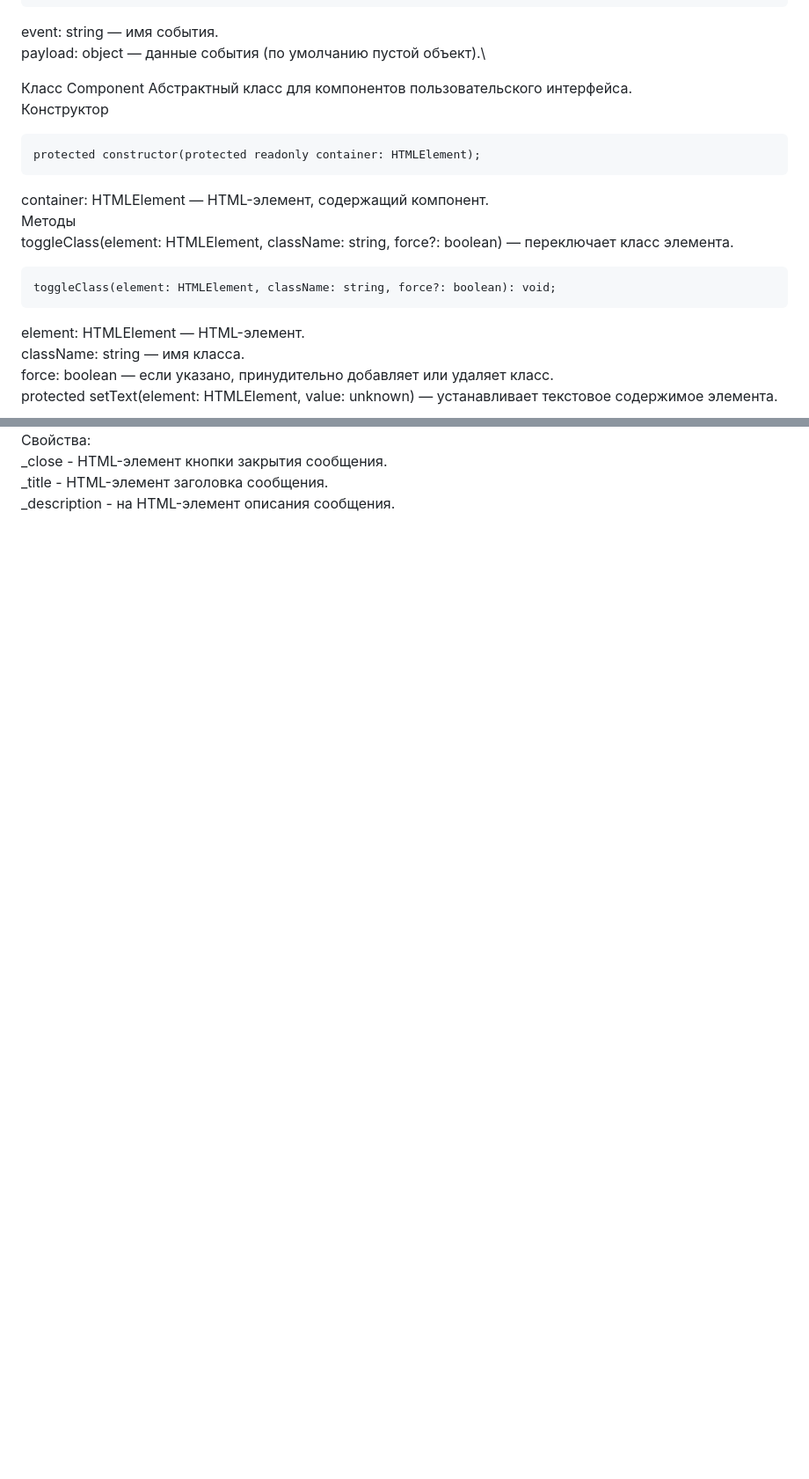
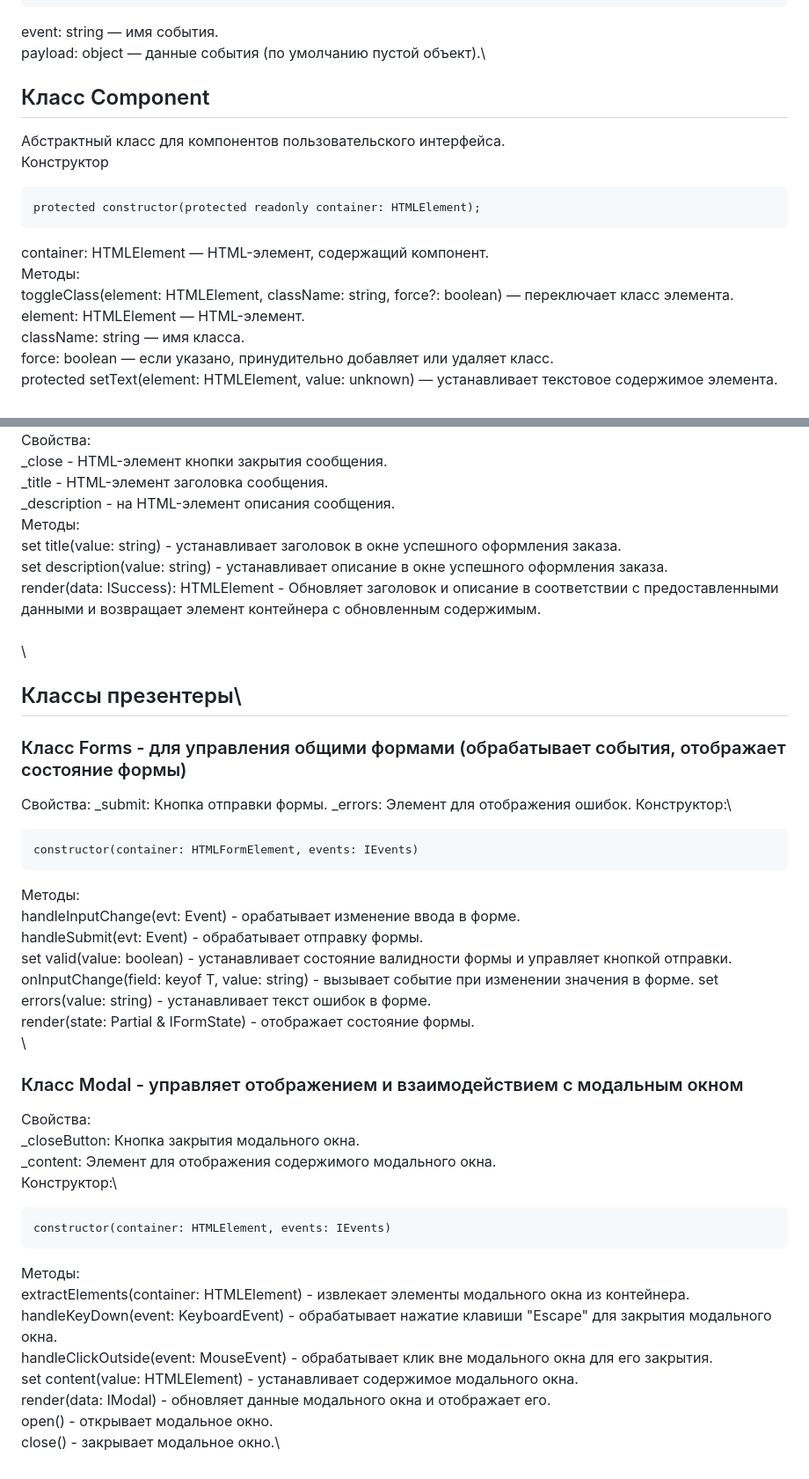
Before and after one commit to ivaiva7/web-larek-frontend, a Markdown page: README.md, 2 parts joined by grey strips. Shown at 88% size. Drawn GitHub-style; blank space fills up the shorter version.

````diff
--- a/README.md
+++ b/README.md
@@ -209,18 +212,15 @@ emitChanges(event: string, payload?: object): void;
 event: string — имя события.\
 payload: object — данные события (по умолчанию пустой объект).\
 
-Класс Component<T>
+## Класс Component<T>
 Абстрактный класс для компонентов пользовательского интерфейса.\
 Конструктор
 ```
 protected constructor(protected readonly container: HTMLElement);
 ```
 container: HTMLElement — HTML-элемент, содержащий компонент.\
-Методы\
-toggleClass(element: HTMLElement, className: string, force?: boolean) — переключает класс элемента.
-```
-toggleClass(element: HTMLElement, className: string, force?: boolean): void;
-```
+Методы:\
+toggleClass(element: HTMLElement, className: string, force?: boolean) — переключает класс элемента.\
 element: HTMLElement — HTML-элемент.\
 className: string — имя класса.\
 force: boolean — если указано, принудительно добавляет или удаляет класс.\
@@ -354,4 +395,43 @@ set total - устанавливает текст в элемент _total дл
 Свойства:\
 _close - HTML-элемент кнопки закрытия сообщения.\
 _title - HTML-элемент заголовка сообщения.\
-_description - на HTML-элемент описания сообщения.
+_description - на HTML-элемент описания сообщения.\
+Методы:\
+set title(value: string) - устанавливает заголовок в окне успешного оформления заказа.\
+set description(value: string) - устанавливает описание в окне успешного оформления заказа.\
+render(data: ISuccess): HTMLElement - Обновляет заголовок и описание в соответствии с предоставленными данными и возвращает элемент контейнера с обновленным содержимым.\
+\
+\
+## Классы презентеры\
+### Класс Forms - для управления общими формами (обрабатывает события, отображает состояние формы)
+Свойства:
+_submit: Кнопка отправки формы.
+_errors: Элемент для отображения ошибок.
+Конструктор:\
+```
+constructor(container: HTMLFormElement, events: IEvents)
+```
+Методы:\
+handleInputChange(evt: Event) - орабатывает изменение ввода в форме.\
+handleSubmit(evt: Event) - обрабатывает отправку формы.\
+set valid(value: boolean) - устанавливает состояние валидности формы и управляет кнопкой отправки.
+onInputChange(field: keyof T, value: string) - вызывает событие при изменении значения в форме.
+set errors(value: string) - устанавливает текст ошибок в форме.\
+render(state: Partial<T> & IFormState) - отображает состояние формы.\
+\
+### Класс Modal - управляет отображением и взаимодействием с модальным окном
+Свойства:\
+_closeButton: Кнопка закрытия модального окна.\
+_content: Элемент для отображения содержимого модального окна.\
+Конструктор:\
+```
+constructor(container: HTMLElement, events: IEvents)
+```
+Методы:\
+extractElements(container: HTMLElement) - извлекает элементы модального окна из контейнера.\
+handleKeyDown(event: KeyboardEvent) - обрабатывает нажатие клавиши "Escape" для закрытия модального окна.\
+handleClickOutside(event: MouseEvent) - обрабатывает клик вне модального окна для его закрытия.\
+set content(value: HTMLElement) - устанавливает содержимое модального окна.\
+render(data: IModal) - обновляет данные модального окна и отображает его.\
+open() - открывает модальное окно.\
+close() - закрывает модальное окно.\
````
Also changed, not shown: other parts of README.md (+70 -26 lines).
